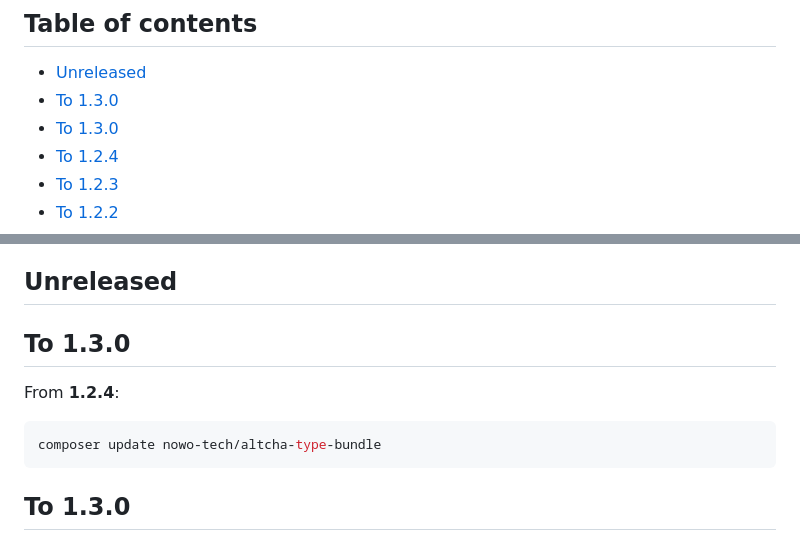
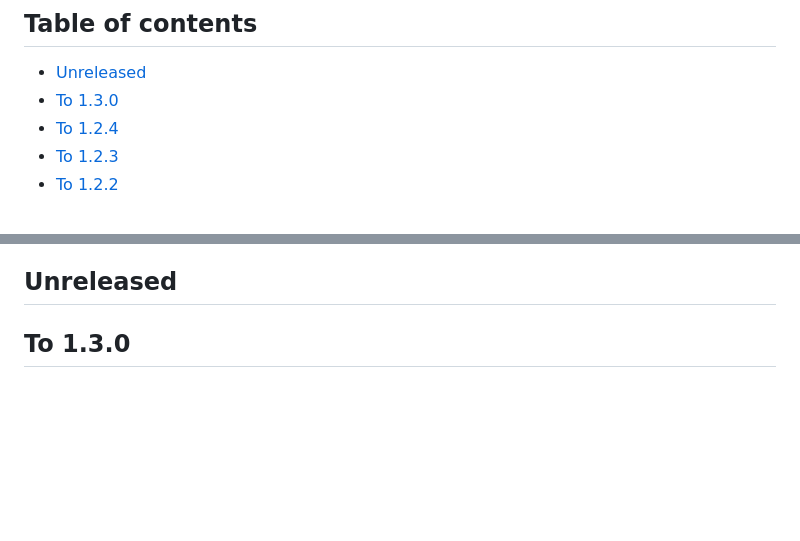
Before and after one commit to nowo-tech/AltchaTypeBundle, a Markdown page: docs/UPGRADING.md, 2 parts joined by grey strips. GitHub-like rendering; blank space fills up the shorter version.

Commit message:
docs(upgrading): merge duplicate To 1.3.0 section

````diff
--- a/docs/UPGRADING.md
+++ b/docs/UPGRADING.md
@@ -4,7 +4,6 @@
 
 - [Unreleased](#unreleased)
 - [To 1.3.0](#to-130)
-- [To 1.3.0](#to-130-1)
 - [To 1.2.4](#to-124)
 - [To 1.2.3](#to-123)
 - [To 1.2.2](#to-122)
@@ -17,14 +16,6 @@
 - [1.0.0](#100)
 
 ## Unreleased
-
-## To 1.3.0
-
-From **1.2.4**:
-
-```bash
-composer update nowo-tech/altcha-type-bundle
-```
 
 ## To 1.3.0
 
````
